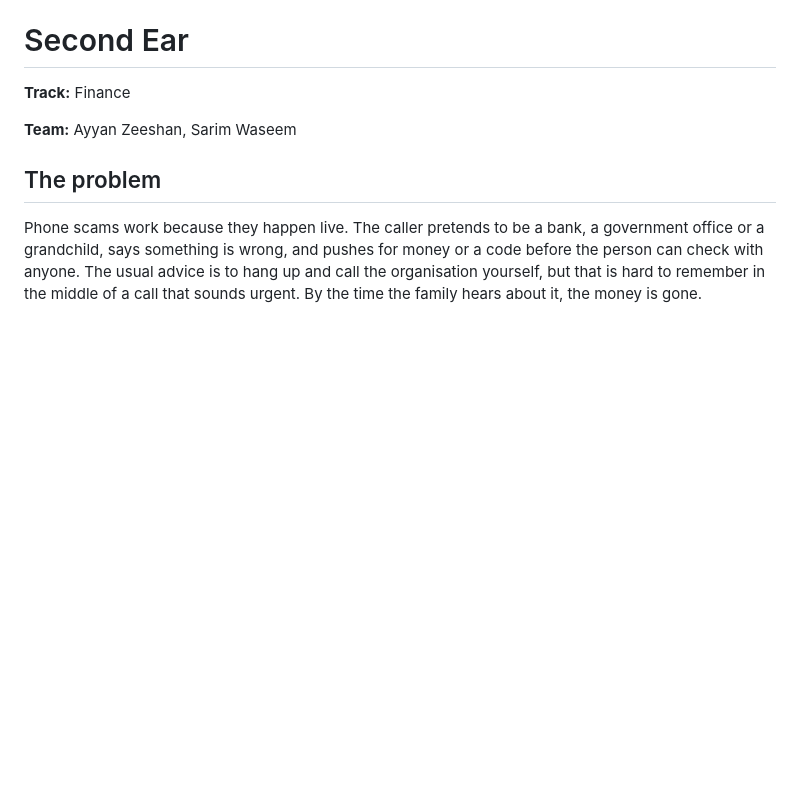
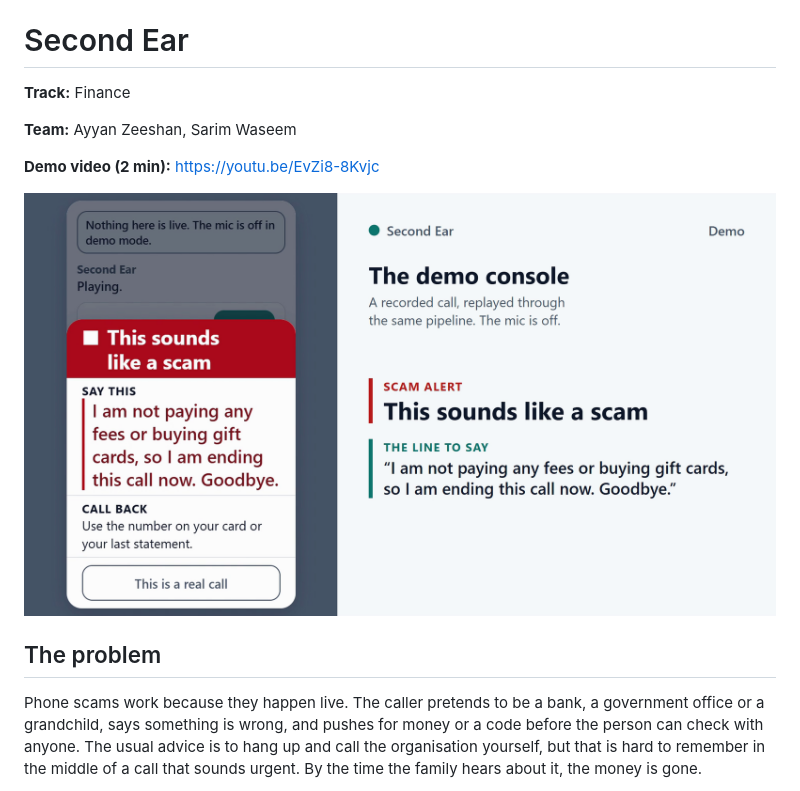
Before and after one commit to monke-sniper/second-ear, a Markdown page: README.md, the part around the change. Rendered like a GitHub page; pictures changed too: docs/img/scam-alert.png (added); blank space fills up the shorter version.

Commit message:
docs: demo video link and a screenshot of the scam alert
Under the Track and Team lines: the link to the 2-minute demo video, and
one frame from it showing the full-screen scam alert with the line to say.
The frame holds no digit and no ntfy topic.

Claude-Session: https://claude.ai/code/session_018SVWkdZHyvr2mC4ojg1hHP

```diff
--- a/README.md
+++ b/README.md
@@ -3,6 +3,10 @@
 **Track:** Finance
 
 **Team:** Ayyan Zeeshan, Sarim Waseem
+
+**Demo video (2 min):** https://youtu.be/EvZi8-8Kvjc
+
+![A frame from the demo video. The demo console replays a recorded call, and the phone screen shows the full-screen alert "This sounds like a scam" with one line to say to end the call.](docs/img/scam-alert.png)
 
 ## The problem
 
```
